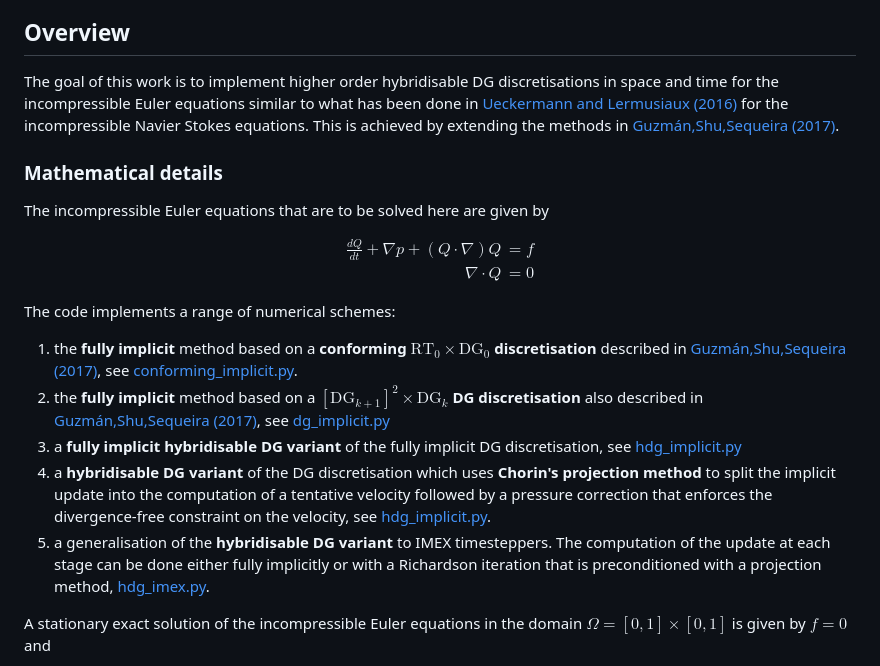
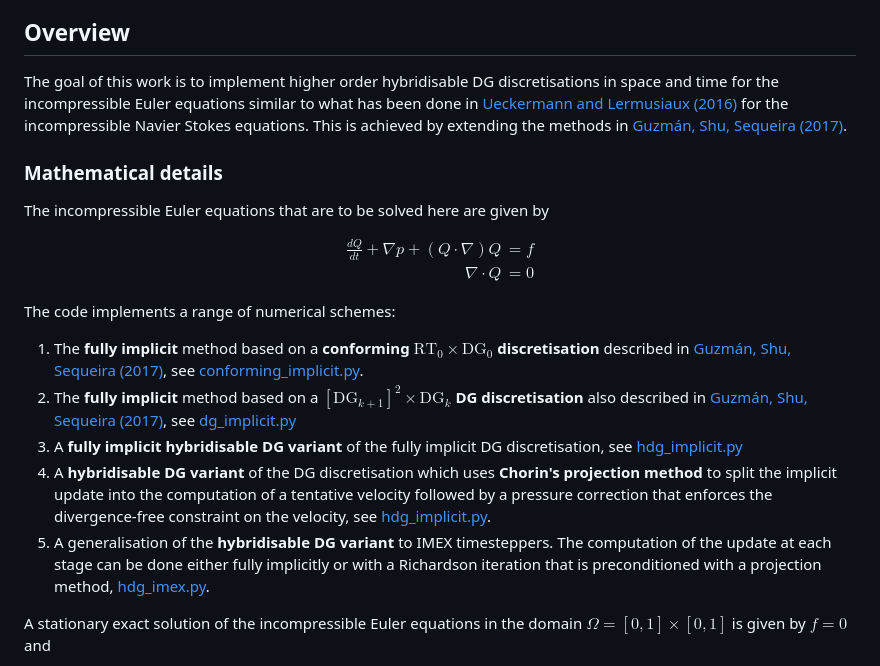
Before and after one commit to eikehmueller/IncompressibleEulerHDG, a Markdown page: README.md, the part around the change. GitHub-like rendering.

Commit message:
Some tidying up

```diff
--- a/README.md
+++ b/README.md
@@ -3,7 +3,7 @@
 Implementation for several advanced discretisation methods and timestepping methods for the incompressible Euler equations.
 
 ## Overview
-The goal of this work is to implement higher order hybridisable DG discretisations in space and time for the incompressible Euler equations similar to what has been done in [Ueckermann and Lermusiaux (2016)](https://www.sciencedirect.com/science/article/pii/S0021999115007688?casa_token=aQP8a2IuX-MAAAAA:7KlvJnlSAoFO229d61uDrHxbyoJiYnoeE7laDV0pfrGDENnq4cmYVRGkXLTZuZnbmkX19hF_lQ) for the incompressible Navier Stokes equations. This is achieved by extending the methods in [Guzmán,Shu,Sequeira (2017)](https://academic.oup.com/imajna/article/37/4/1733/2670304?login=false).
+The goal of this work is to implement higher order hybridisable DG discretisations in space and time for the incompressible Euler equations similar to what has been done in [Ueckermann and Lermusiaux (2016)](https://www.sciencedirect.com/science/article/pii/S0021999115007688?casa_token=aQP8a2IuX-MAAAAA:7KlvJnlSAoFO229d61uDrHxbyoJiYnoeE7laDV0pfrGDENnq4cmYVRGkXLTZuZnbmkX19hF_lQ) for the incompressible Navier Stokes equations. This is achieved by extending the methods in [Guzmán, Shu, Sequeira (2017)](https://academic.oup.com/imajna/article/37/4/1733/2670304?login=false).
 
 ### Mathematical details
 
@@ -18,11 +18,11 @@ $$
 
 The code implements a range of numerical schemes:
 
-1. the **fully implicit** method based on a **conforming $\text{RT}_0\times \text{DG}_0$ discretisation** described in [Guzmán,Shu,Sequeira (2017)](https://academic.oup.com/imajna/article/37/4/1733/2670304?login=false), see [conforming_implicit.py](src/timesteppers/conforming_implicit.py).
-1. the **fully implicit** method based on a **$[\text{DG}_{k+1}]^2\times \text{DG}_k$ DG discretisation** also described in [Guzmán,Shu,Sequeira (2017)](https://academic.oup.com/imajna/article/37/4/1733/2670304?login=false), see [dg_implicit.py](src/timesteppers/dg_implicit.py)
-1. a **fully implicit hybridisable DG variant** of the fully implicit DG discretisation, see [hdg_implicit.py](src/timesteppers/hdg_implicit.py)
-1. a **hybridisable DG variant** of the DG discretisation which uses **Chorin's projection method** to split the implicit update into the computation of a tentative velocity followed by a pressure correction that enforces the divergence-free constraint on the velocity, see [hdg_implicit.py](src/timesteppers/hdg_implicit.py).
-1. a generalisation of the **hybridisable DG variant** to IMEX timesteppers. The computation of the update at each stage can be done either fully implicitly or with a Richardson iteration that is preconditioned with a projection method, [hdg_imex.py](src/timesteppers/hdg_imex.py).
+1. The **fully implicit** method based on a **conforming $\text{RT}_0\times \text{DG}_0$ discretisation** described in [Guzmán, Shu, Sequeira (2017)](https://academic.oup.com/imajna/article/37/4/1733/2670304?login=false), see [conforming_implicit.py](src/timesteppers/conforming_implicit.py).
+1. The **fully implicit** method based on a **$[\text{DG}_{k+1}]^2\times \text{DG}_k$ DG discretisation** also described in [Guzmán, Shu, Sequeira (2017)](https://academic.oup.com/imajna/article/37/4/1733/2670304?login=false), see [dg_implicit.py](src/timesteppers/dg_implicit.py)
+2. A **fully implicit hybridisable DG variant** of the fully implicit DG discretisation, see [hdg_implicit.py](src/timesteppers/hdg_implicit.py)
+3. A **hybridisable DG variant** of the DG discretisation which uses **Chorin's projection method** to split the implicit update into the computation of a tentative velocity followed by a pressure correction that enforces the divergence-free constraint on the velocity, see [hdg_implicit.py](src/timesteppers/hdg_implicit.py).
+4. A generalisation of the **hybridisable DG variant** to IMEX timesteppers. The computation of the update at each stage can be done either fully implicitly or with a Richardson iteration that is preconditioned with a projection method, [hdg_imex.py](src/timesteppers/hdg_imex.py).
 
 A stationary exact solution of the incompressible Euler equations in the domain $\Omega = [0,1]\times [0,1]$ is given by $f = 0$ and
 
```
